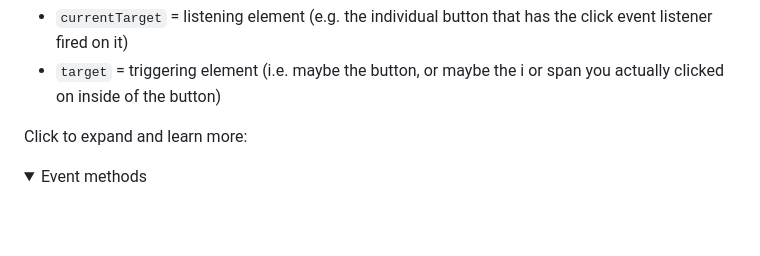
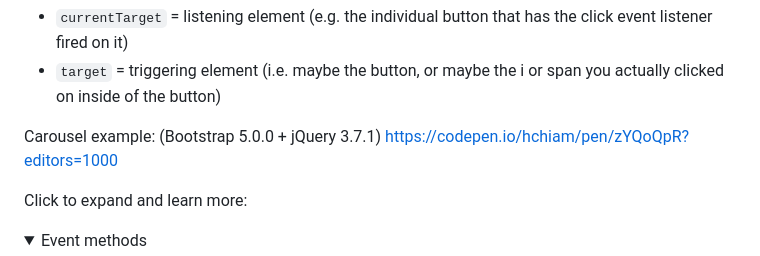
Before and after one commit to hchiam/learning-jquery, a Markdown page: README.md, the part around the change. GitHub-like rendering; folded sections open; blank space fills up the shorter version.

Commit message:
carousel example

```diff
--- a/README.md
+++ b/README.md
@@ -55,6 +55,8 @@
 Event listener `event.target` vs `event.currentTarget`: https://stackoverflow.com/a/10086501
 - `currentTarget` = listening element (e.g. the individual button that has the click event listener fired on it)
 - `target` = triggering element (i.e. maybe the button, or maybe the i or span you actually clicked on inside of the button)
+
+Carousel example: (Bootstrap 5.0.0 + jQuery 3.7.1) https://codepen.io/hchiam/pen/zYQoQpR?editors=1000
 
 Click to expand and learn more:
 
```
